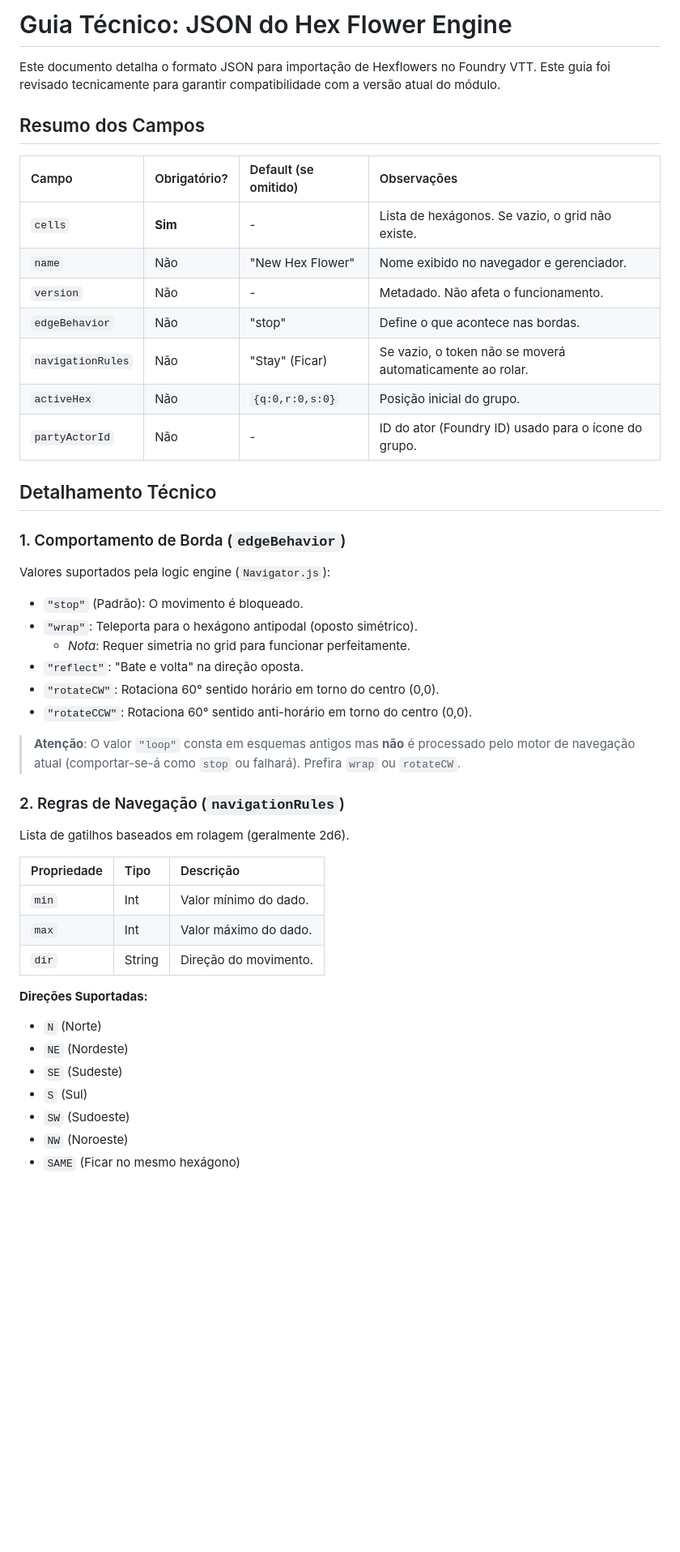
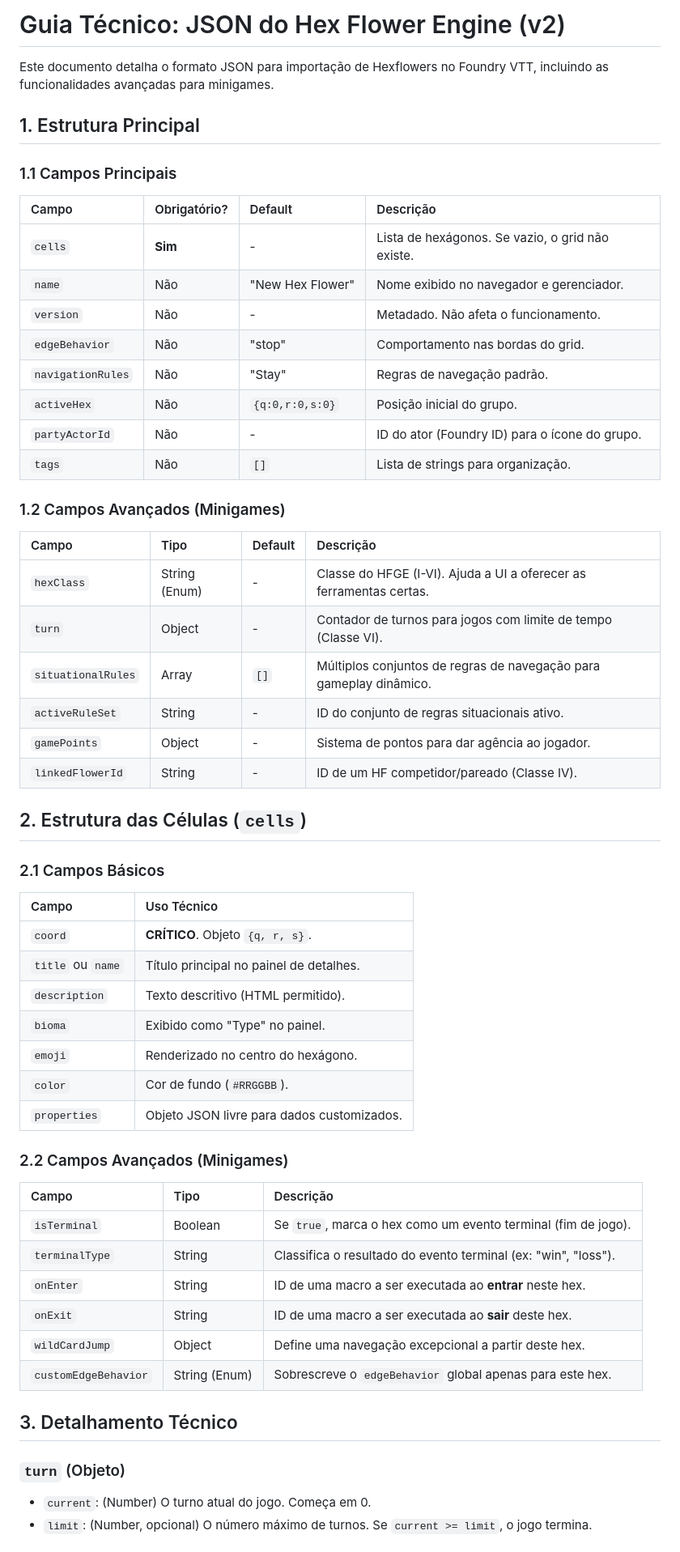
Before and after one commit to Felipe-Alves-VNGX/hexflower, a Markdown page: docs/HEXFLOWER_JSON_GUIDE.md, the part around one of its changes. Shown at 81% size. Rendered like a GitHub page; blank space fills up the shorter version.

```diff
--- a/docs/HEXFLOWER_JSON_GUIDE.md
+++ b/docs/HEXFLOWER_JSON_GUIDE.md
@@ -1,52 +1,61 @@
-# Guia Técnico: JSON do Hex Flower Engine
+# Guia Técnico: JSON do Hex Flower Engine (v2)
 
-Este documento detalha o formato JSON para importação de Hexflowers no Foundry VTT.
-Este guia foi revisado tecnicamente para garantir compatibilidade com a versão atual do módulo.
+Este documento detalha o formato JSON para importação de Hexflowers no Foundry VTT, incluindo as funcionalidades avançadas para minigames.
 
-## Resumo dos Campos
+## 1. Estrutura Principal
 
-| Campo             | Obrigatório? | Default (se omitido) | Observações                                               |
-| :---------------- | :----------- | :------------------- | :-------------------------------------------------------- |
-| `cells`           | **Sim**      | -                    | Lista de hexágonos. Se vazio, o grid não existe.          |
-| `name`            | Não          | "New Hex Flower"     | Nome exibido no navegador e gerenciador.                  |
-| `version`         | Não          | -                    | Metadado. Não afeta o funcionamento.                      |
-| `edgeBehavior`    | Não          | "stop"               | Define o que acontece nas bordas.                         |
-| `navigationRules` | Não          | "Stay" (Ficar)       | Se vazio, o token não se moverá automaticamente ao rolar. |
-| `activeHex`       | Não          | `{q:0,r:0,s:0}`      | Posição inicial do grupo.                                 |
-| `partyActorId`    | Não          | -                    | ID do ator (Foundry ID) usado para o ícone do grupo.      |
+### 1.1 Campos Principais
 
-## Detalhamento Técnico
+| Campo | Obrigatório? | Default | Descrição |
+| :--- | :--- | :--- | :--- |
+| `cells` | **Sim** | - | Lista de hexágonos. Se vazio, o grid não existe. |
+| `name` | Não | "New Hex Flower" | Nome exibido no navegador e gerenciador. |
+| `version` | Não | - | Metadado. Não afeta o funcionamento. |
+| `edgeBehavior` | Não | "stop" | Comportamento nas bordas do grid. |
+| `navigationRules` | Não | "Stay" | Regras de navegação padrão. |
+| `activeHex` | Não | `{q:0,r:0,s:0}` | Posição inicial do grupo. |
+| `partyActorId` | Não | - | ID do ator (Foundry ID) para o ícone do grupo. |
+| `tags` | Não | `[]` | Lista de strings para organização. |
 
-### 1. Comportamento de Borda (`edgeBehavior`)
+### 1.2 Campos Avançados (Minigames)
 
-Valores suportados pela logic engine (`Navigator.js`):
+| Campo | Tipo | Default | Descrição |
+| :--- | :--- | :--- | :--- |
+| `hexClass` | String (Enum) | - | Classe do HFGE (I-VI). Ajuda a UI a oferecer as ferramentas certas. |
+| `turn` | Object | - | Contador de turnos para jogos com limite de tempo (Classe VI). |
+| `situationalRules` | Array | `[]` | Múltiplos conjuntos de regras de navegação para gameplay dinâmico. |
+| `activeRuleSet` | String | - | ID do conjunto de regras situacionais ativo. |
+| `gamePoints` | Object | - | Sistema de pontos para dar agência ao jogador. |
+| `linkedFlowerId` | String | - | ID de um HF competidor/pareado (Classe IV). |
 
-- `"stop"` (Padrão): O movimento é bloqueado.
-- `"wrap"`: Teleporta para o hexágono antipodal (oposto simétrico).
-  - _Nota_: Requer simetria no grid para funcionar perfeitamente.
-- `"reflect"`: "Bate e volta" na direção oposta.
-- `"rotateCW"`: Rotaciona 60° sentido horário em torno do centro (0,0).
-- `"rotateCCW"`: Rotaciona 60° sentido anti-horário em torno do centro (0,0).
+## 2. Estrutura das Células (`cells`)
 
-> **Atenção**: O valor `"loop"` consta em esquemas antigos mas **não** é processado pelo motor de navegação atual (comportar-se-á como `stop` ou falhará). Prefira `wrap` ou `rotateCW`.
+### 2.1 Campos Básicos
 
-### 2. Regras de Navegação (`navigationRules`)
+| Campo | Uso Técnico |
+| :--- | :--- |
+| `coord` | **CRÍTICO**. Objeto `{q, r, s}`. |
+| `title` ou `name` | Título principal no painel de detalhes. |
+| `description` | Texto descritivo (HTML permitido). |
+| `bioma` | Exibido como "Type" no painel. |
+| `emoji` | Renderizado no centro do hexágono. |
+| `color` | Cor de fundo (`#RRGGBB`). |
+| `properties` | Objeto JSON livre para dados customizados. |
 
-Lista de gatilhos baseados em rolagem (geralmente 2d6).
+### 2.2 Campos Avançados (Minigames)
 
-| Propriedade | Tipo   | Descrição             |
-| :---------- | :----- | :-------------------- |
-| `min`       | Int    | Valor mínimo do dado. |
-| `max`       | Int    | Valor máximo do dado. |
-| `dir`       | String | Direção do movimento. |
+| Campo | Tipo | Descrição |
+| :--- | :--- | :--- |
+| `isTerminal` | Boolean | Se `true`, marca o hex como um evento terminal (fim de jogo). |
+| `terminalType` | String | Classifica o resultado do evento terminal (ex: "win", "loss"). |
+| `onEnter` | String | ID de uma macro a ser executada ao **entrar** neste hex. |
+| `onExit` | String | ID de uma macro a ser executada ao **sair** deste hex. |
+| `wildCardJump` | Object | Define uma navegação excepcional a partir deste hex. |
+| `customEdgeBehavior` | String (Enum) | Sobrescreve o `edgeBehavior` global apenas para este hex. |
 
-**Direções Suportadas:**
+## 3. Detalhamento Técnico
 
-- `N` (Norte)
-- `NE` (Nordeste)
-- `SE` (Sudeste)
-- `S` (Sul)
-- `SW` (Sudoeste)
-- `NW` (Noroeste)
-- `SAME` (Ficar no mesmo hexágono)
+### `turn` (Objeto)
+- `current`: (Number) O turno atual do jogo. Começa em 0.
+- `limit`: (Number, opcional) O número máximo de turnos. Se `current >= limit`, o jogo termina.
 
```
Also changed, not shown: other parts of docs/HEXFLOWER_JSON_GUIDE.md (+54 -53 lines).
